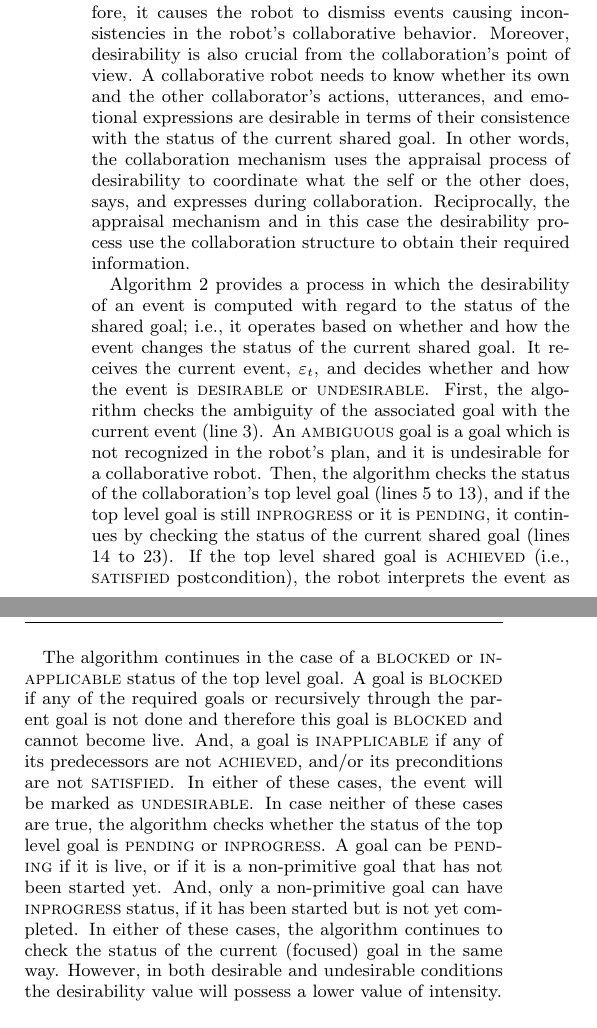
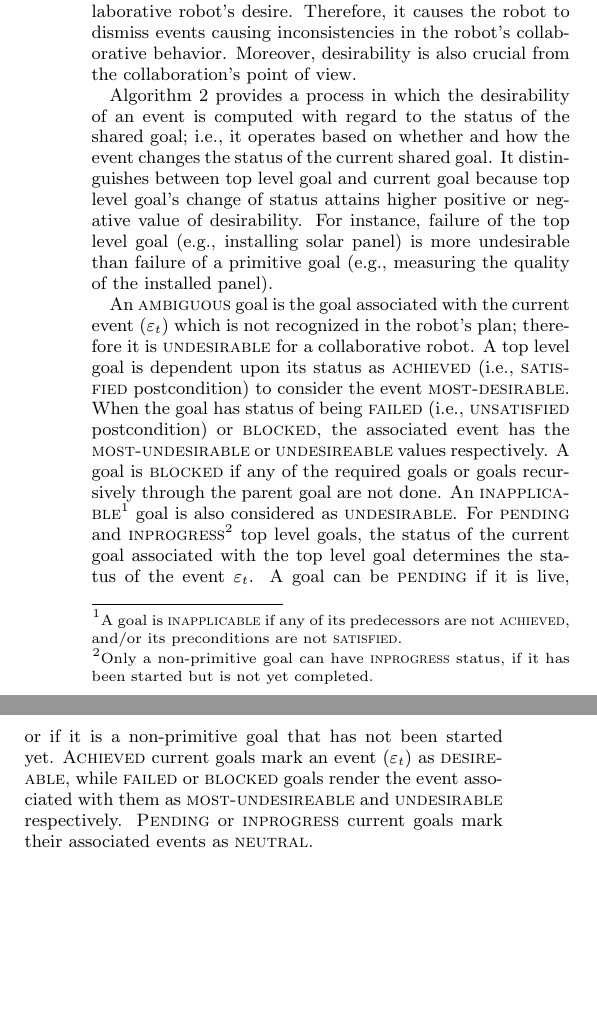
Before and after one commit to mshayganfar/AAMAS2016, a LaTeX document (MahniShayganfar-AAMAS2016.tex): two parts of the columns of page 5 of 9, joined at a grey line, cut so that both start at the same text, the shorter picture padded with empty space. Compiled offline with pdfLaTeX.

Commit message:
Made changes to desirability.

```diff
--- a/MahniShayganfar-AAMAS2016.tex
+++ b/MahniShayganfar-AAMAS2016.tex
@@ -698,25 +695,21 @@ Mind), and consequently the robot's mental state, congruent with the
 collaboration status which is a collaborative robot's desire. Therefore, it
 causes the robot to dismiss events causing inconsistencies in the robot's
 collaborative behavior. Moreover, desirability is also crucial from the
-collaboration's point of view. A collaborative robot needs to know whether its
-own and the other collaborator's actions, utterances, and emotional expressions
-are desirable in terms of their consistence with the status of the current
-shared goal. In other words, the collaboration mechanism uses the appraisal
-process of desirability to coordinate what the self or the other does, says, and
-expresses during collaboration. Reciprocally, the appraisal mechanism and in
-this case the desirability process use the collaboration structure to obtain
-their required information.
+collaboration's point of view.
+
+% A collaborative robot needs to know whether its own and the other collaborator's
+% actions, utterances, and emotional expressions are desirable in terms of their
+% consistence with the status of the current shared goal. In other words, the
+% collaboration mechanism uses the appraisal process of desirability to coordinate
+% what the self or the other does, says, and expresses during collaboration.
+% Reciprocally, the appraisal mechanism and in this case the desirability process
+% use the collaboration structure to obtain their required information.
 
 Algorithm \ref{alg:desirability} provides a process in which the desirability of
 an event is computed with regard to the status of the shared goal; i.e., it
 operates based on whether and how the event changes the status of the current
-shared goal. It receives the current event, $\varepsilon_t$, and decides whether
-and how the event is \textsc{desirable} or \textsc{undesirable}. First, the
-algorithm checks the ambiguity of the associated goal with the current event
-(line 3). An \textsc{ambiguous} goal is a goal which is not recognized in the
-robot's plan, and it is undesirable for a collaborative robot. Then, the
-algorithm checks the status of the collaboration's top level goal (lines 5 to
-13), and if the top level goal is still \textsc{inprogress} or it is
-\textsc{pending}, it continues by checking the status of the current shared goal
-(lines 14 to 23). If the top level shared goal is \textsc{achieved} (i.e.,
-\textsc{satisfied} postcondition), the robot interprets the event as a
+shared goal. It distinguishes between top level goal and current goal because
+top level goal's change of status attains higher positive or negative value of
+desirability. For instance, failure of the top level goal (e.g., installing
+solar panel) is more undesirable than failure of a primitive goal (e.g.,
+measuring the quality of the installed panel).
@@ -726,3 +716,27 @@ algorithm checks the status of the collaboration's top level goal (lines 5 to
 
-\vspace*{2mm}
+An \textsc{ambiguous} goal is the goal associated with the current event
+($\varepsilon_t$) which is not recognized in the robot's plan; therefore it is
+\textsc{undesirable} for a collaborative robot. A top level goal is dependent
+upon its status as \textsc{achieved} (i.e., \textsc{satisfied} postcondition) to
+consider the event \textsc{most-desirable}. When the goal has status of being
+\textsc{failed} (i.e., \textsc{unsatisfied} postcondition) or
+\textsc{blocked}, the associated event has the \textsc{most-undesirable} or
+\textsc{undesireable} values respectively. A goal is \textsc{blocked} if any of
+the required goals or goals recursively through the parent goal are not done. An
+\textsc{inapplicable}\footnote{{\fontsize{7.4}{9}\selectfont A goal is
+\textsc{inapplicable} if any of its predecessors are not \textsc{achieved},
+and/or its preconditions are not \textsc{satisfied}.}} goal is also considered
+as \textsc{undesirable}. For \textsc{pending} and
+\textsc{inprogress}\footnote{{\fontsize{7.4}{9}\selectfont Only a non-primitive
+goal can have \textsc{inprogress} status, if it has been started but is not yet
+completed.}} top level goals, the status of the current goal associated with the
+top level goal determines the status of the event $\varepsilon_t$. A goal can be
+\textsc{pending} if it is live, or if it is a non-primitive goal that has not
+been started yet. \textsc{Achieved} current goals mark an event
+($\varepsilon_t$) as \textsc{desireable}, while \textsc{failed} or
+\textsc{blocked} goals render the event associated with them as
+\textsc{most-undesireable} and \textsc{undesirable} respectively.
+\textsc{Pending} or \textsc{inprogress} current goals mark their associated
+events as \textsc{neutral}.
+
 \begin{algorithm}
@@ -779,23 +792,7 @@ algorithm checks the status of the collaboration's top level goal (lines 5 to
 	\end{algorithmic}
 \end{algorithm}
 
-The algorithm continues in the case of a \textsc{blocked} or
-\textsc{inapplicable} status of the top level goal. A goal is \textsc{blocked}
-if any of the required goals or recursively through the parent goal is not done
-and therefore this goal is \textsc{blocked} and cannot become live. And, a
-goal is \textsc{inapplicable} if any of its predecessors are not
-\textsc{achieved}, and/or its preconditions are not \textsc{satisfied}. In
-either of these cases, the event will be marked as \textsc{undesirable}. In case
-neither of these cases are true, the algorithm checks whether the status of the
-top level goal is \textsc{pending} or \textsc{inprogress}. A goal can be
-\textsc{pending} if it is live, or if it is a non-primitive goal that has not
-been started yet. And, only a non-primitive goal can have \textsc{inprogress}
-status, if it has been started but is not yet completed. In either of these
-cases, the algorithm continues to check the status of the current (focused) goal
-in the same way. However, in both desirable and undesirable conditions the
-desirability value will possess a lower value of intensity.
-
-\vspace*{2mm}
+\vspace*{-4mm}
 \subsection{Expectedness}
 
 Expectedness is the extent to which the truth value of a state could have been
```
Also changed, not shown: MahniShayganfar-AAMAS2016.pdf, MahniShayganfar-AAMAS2016.tex (115 more changed lines), 1 other file.
